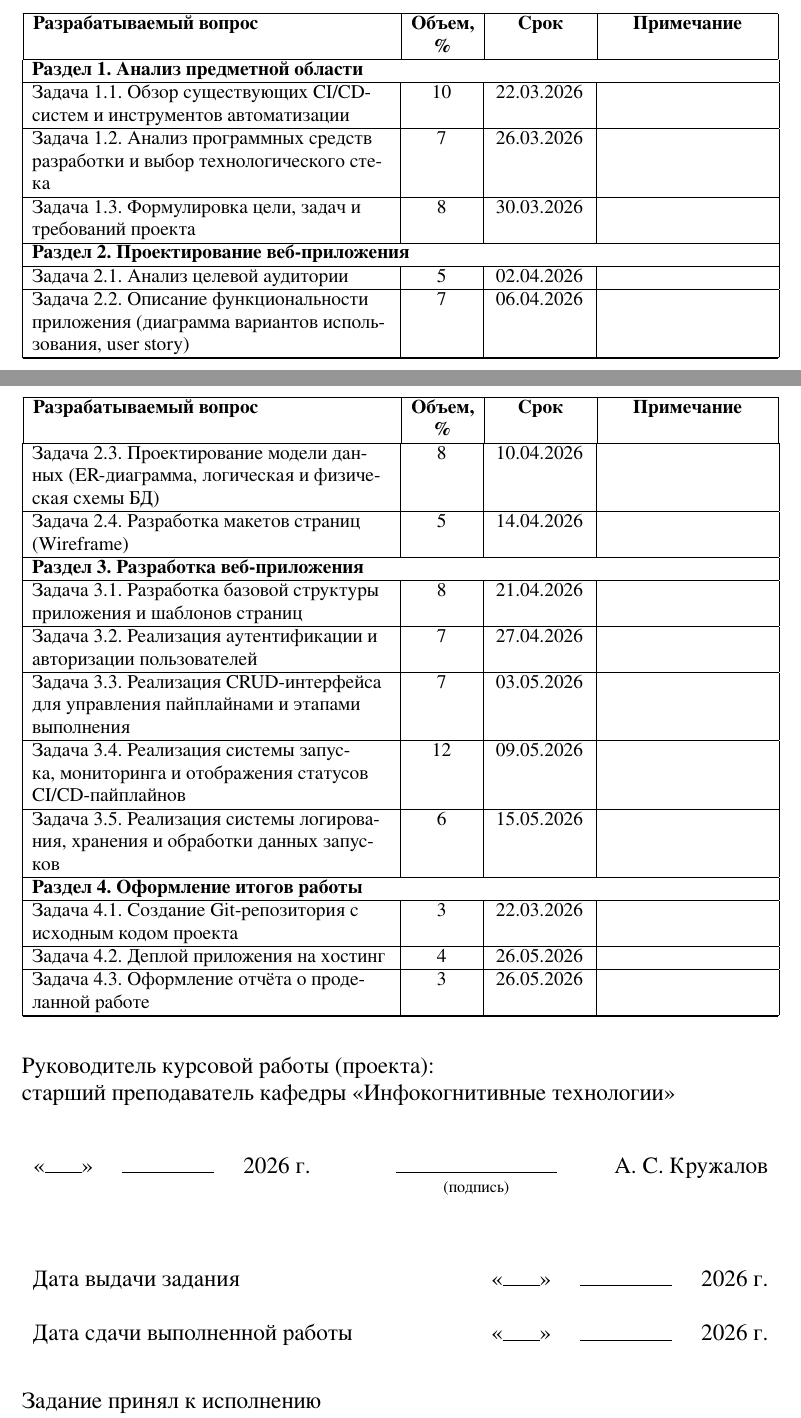
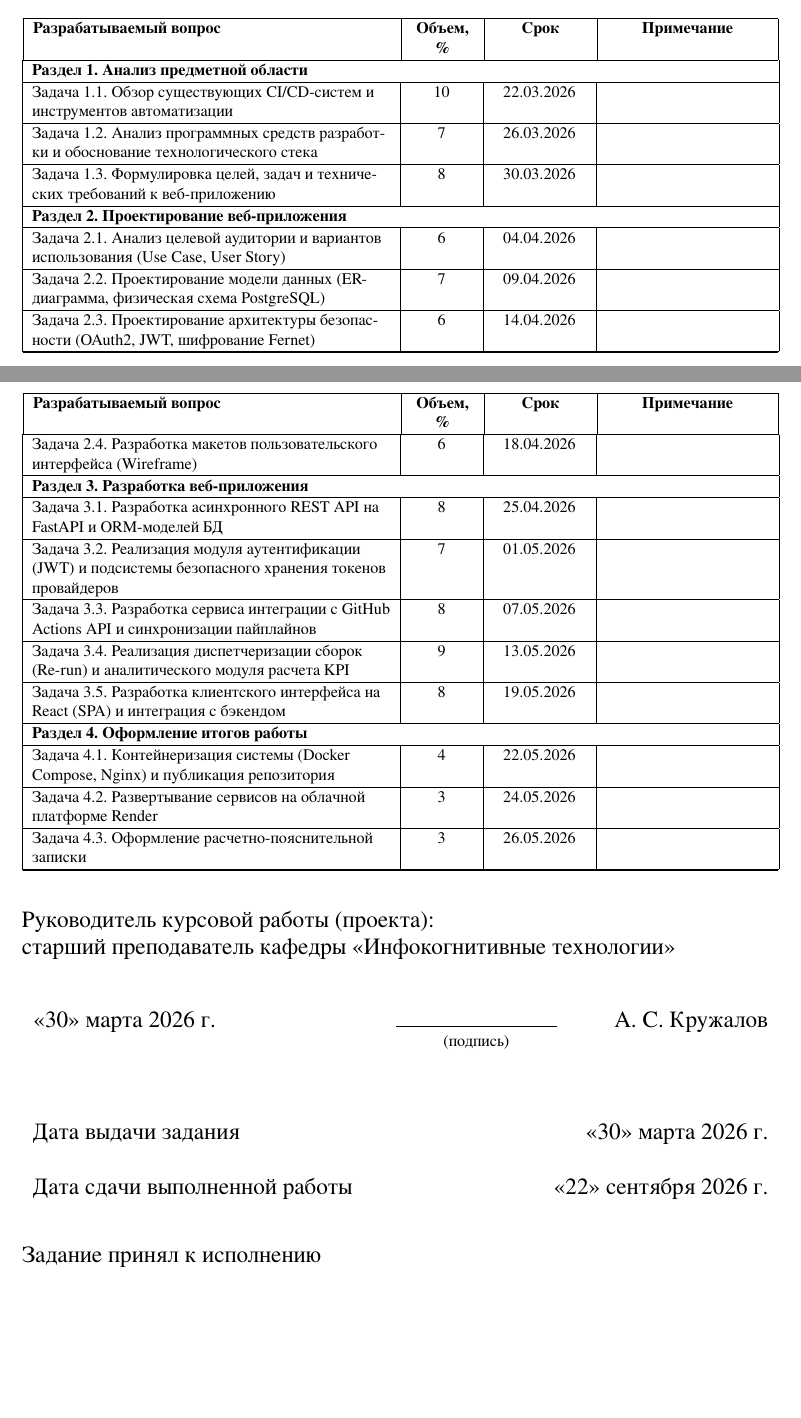
Before and after one commit to h3sug0/coursework-web-app-ci-cd, a LaTeX document (report/task.tex): two parts of pages 1 and 2 of 2, joined at a grey line, cut so that both start at the same text, the shorter picture padded with empty space. The pictures show the PDF file report/task.pdf that the author committed with the source.

Commit message:
Отчет

```diff
--- a/report/task.tex
+++ b/report/task.tex
@@ -85,30 +85,30 @@
     \endhead
 
     \hline
-    \endfoot % Этот блок сработает при разрыве (внизу страницы)
+    \endfoot
 
     \multicolumn{4}{|P{\textwidth}|}{\textbf{Раздел 1. Анализ предметной области}}                                                                              \\ \hline
     Задача 1.1. Обзор существующих CI/CD-систем и инструментов автоматизации                               & 10                 & 22.03.2026    &                     \\ \hline
-    Задача 1.2. Анализ программных средств разработки и выбор технологического стека                           & 7                  & 26.03.2026    &                     \\ \hline
-    Задача 1.3. Формулировка цели, задач и требований проекта                                                    & 8                  & 30.03.2026    &                     \\ \hline
+    Задача 1.2. Анализ программных средств разработки и обоснование технологического стека                 & 7                  & 26.03.2026    &                     \\ \hline
+    Задача 1.3. Формулировка целей, задач и технических требований к веб-приложению                        & 8                  & 30.03.2026    &                     \\ \hline
 
     \multicolumn{4}{|P{\textwidth}|}{\textbf{Раздел 2. Проектирование веб-приложения}}                                                                          \\ \hline
-    Задача 2.1. Анализ целевой аудитории                                                             & 5                  & 02.04.2026    &                     \\ \hline
-    Задача 2.2. Описание функциональности приложения (диаграмма вариантов использования, user story) & 7                  & 06.04.2026    &                     \\ \hline
-    Задача 2.3. Проектирование модели данных (ER-диаграмма, логическая и физическая схемы БД)        & 8                  & 10.04.2026    &                     \\ \hline
-    Задача 2.4. Разработка макетов страниц (Wireframe)                                               & 5                  & 14.04.2026    &                     \\ \hline
+    Задача 2.1. Анализ целевой аудитории и вариантов использования (Use Case, User Story)                  & 6                  & 04.04.2026    &                     \\ \hline
+    Задача 2.2. Проектирование модели данных (ER-диаграмма, физическая схема PostgreSQL)                  & 7                  & 09.04.2026    &                     \\ \hline
+    Задача 2.3. Проектирование архитектуры безопасности (OAuth2, JWT, шифрование Fernet)                   & 6                  & 14.04.2026    &                     \\ \hline
+    Задача 2.4. Разработка макетов пользовательского интерфейса (Wireframe)                                & 6                  & 18.04.2026    &                     \\ \hline
 
     \multicolumn{4}{|P{\textwidth}|}{\textbf{Раздел 3. Разработка веб-приложения}}                                                                              \\ \hline
-    Задача 3.1. Разработка базовой структуры приложения и шаблонов страниц                   & 8                  & 21.04.2026    &                     \\ \hline
-    Задача 3.2. Реализация аутентификации и авторизации пользователей                                           & 7                  & 27.04.2026    &                     \\ \hline
-    Задача 3.3. Реализация CRUD-интерфейса для управления пайплайнами и этапами выполнения         & 7                  & 03.05.2026    &                     \\ \hline
-    Задача 3.4. Реализация системы запуска, мониторинга и отображения статусов CI/CD-пайплайнов                                           & 12                 & 09.05.2026    &                     \\ \hline
-    Задача 3.5. Реализация системы логирования, хранения и обработки данных запусков                                                 & 6                  & 15.05.2026    &                     \\ \hline
+    Задача 3.1. Разработка асинхронного REST API на FastAPI и ORM-моделей БД                      & 8                  & 25.04.2026    &                     \\ \hline
+    Задача 3.2. Реализация модуля аутентификации (JWT) и подсистемы безопасного хранения токенов провайдеров & 7                  & 01.05.2026    &                     \\ \hline
+    Задача 3.3. Разработка сервиса интеграции с GitHub Actions API и синхронизации пайплайнов              & 8                  & 07.05.2026    &                     \\ \hline
+    Задача 3.4. Реализация диспетчеризации сборок (Re-run) и аналитического модуля расчета KPI             & 9                  & 13.05.2026    &                     \\ \hline
+    Задача 3.5. Разработка клиентского интерфейса на React (SPA) и интеграция с бэкендом                   & 8                  & 19.05.2026    &                     \\ \hline
 
     \multicolumn{4}{|P{\textwidth}|}{\textbf{Раздел 4. Оформление итогов работы}}                                                                               \\ \hline
-    Задача 4.1. Создание Git-репозитория с исходным кодом проекта                                             & 3                  & 22.03.2026    &                     \\ \hline
-    Задача 4.2. Деплой приложения на хостинг                                                         & 4                  & 26.05.2026    &                     \\ \hline
-    Задача 4.3. Оформление отчёта о проделанной работе                                               & 3                  & 26.05.2026    &                     \\ \hline
+    Задача 4.1. Контейнеризация системы (Docker Compose, Nginx) и публикация репозитория                  & 4                  & 22.05.2026    &                     \\ \hline
+    Задача 4.2. Развертывание сервисов на облачной платформе Render                               & 3                  & 24.05.2026    &                     \\ \hline
+    Задача 4.3. Оформление расчетно-пояснительной записки                                        & 3                  & 26.05.2026    &                     \\ \hline
 \end{longtable}
 }
 
@@ -122,16 +122,16 @@
 \noindent
 \begin{tabularx}{\textwidth}{@{} P{0.45\textwidth} P{0.3\textwidth} P{0.25\textwidth} @{}}
 
-    «\rule{0.8cm}{0.4pt}» \quad \rule{2cm}{0.4pt} \quad 2026~г. &
+    «30»~марта 2026~г. &
     \centering \rule{3.5cm}{0.4pt} \par \footnotesize (подпись) &
     \hfill А.~С.~Кружалов                                         \\
 \end{tabularx}
 \begin{tabularx}{\textwidth}{@{} P{0.45\textwidth} P{0.55\textwidth} @{}}
     Дата выдачи задания           &
-    \hfill «\rule{0.8cm}{0.4pt}» \quad \rule{2cm}{0.4pt} \quad 2026~г. \\
+    \hfill «30»~марта 2026~г. \\
 
     Дата сдачи выполненной работы &
-    \hfill «\rule{0.8cm}{0.4pt}» \quad \rule{2cm}{0.4pt} \quad 2026~г. \\
+    \hfill «22»~сентября 2026~г. \\
 \end{tabularx}
 }
 
```
Also changed, not shown: report/conclusion.tex (+1 -1 lines), report/paper.pdf, report/task.pdf, report/task.tex (8 more changed lines), 1 other file.
